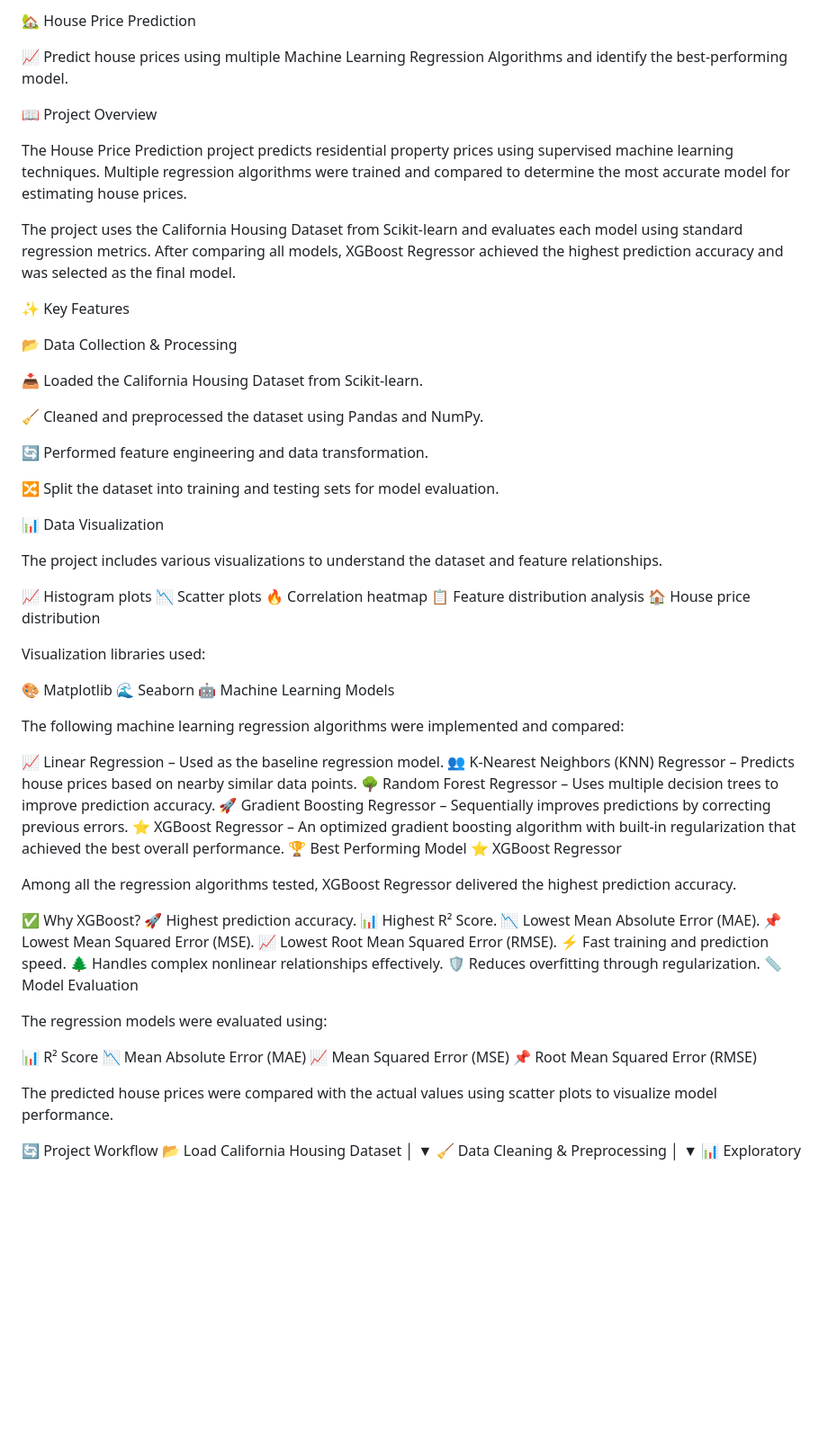
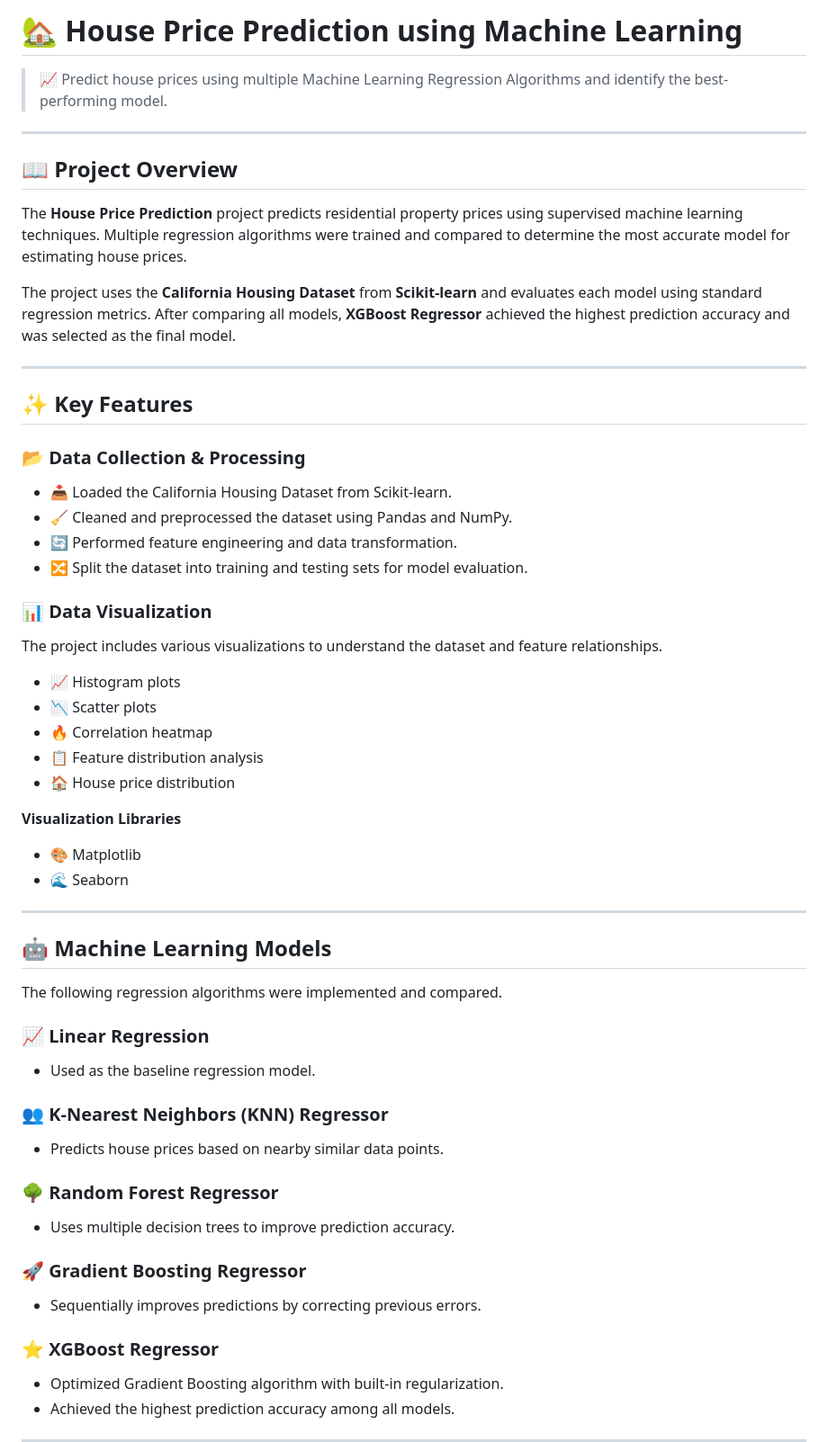
Before and after one commit to SMARTPROP-AI/data-science, a Markdown page: README.md, the part around one of its changes. Shown at 90% size. GitHub-like rendering; blank space fills up the shorter version.

Commit message:
Update README.md
Updated README to enhance project overview, features, and workflow details.

```diff
--- a/README.md
+++ b/README.md
@@ -1,71 +1,67 @@
-🏡 House Price Prediction
+# 🏡 House Price Prediction using Machine Learning
 
-📈 Predict house prices using multiple Machine Learning Regression Algorithms and identify the best-performing model.
+> 📈 Predict house prices using multiple Machine Learning Regression Algorithms and identify the best-performing model.
 
-📖 Project Overview
+---
 
-The House Price Prediction project predicts residential property prices using supervised machine learning techniques. Multiple regression algorithms were trained and compared to determine the most accurate model for estimating house prices.
+## 📖 Project Overview
 
-The project uses the California Housing Dataset from Scikit-learn and evaluates each model using standard regression metrics. After comparing all models, XGBoost Regressor achieved the highest prediction accuracy and was selected as the final model.
+The **House Price Prediction** project predicts residential property prices using supervised machine learning techniques. Multiple regression algorithms were trained and compared to determine the most accurate model for estimating house prices.
 
-✨ Key Features
+The project uses the **California Housing Dataset** from **Scikit-learn** and evaluates each model using standard regression metrics. After comparing all models, **XGBoost Regressor** achieved the highest prediction accuracy and was selected as the final model.
 
-📂 Data Collection & Processing
+---
 
-📥 Loaded the California Housing Dataset from Scikit-learn.
+## ✨ Key Features
 
-🧹 Cleaned and preprocessed the dataset using Pandas and NumPy.
+### 📂 Data Collection & Processing
 
-🔄 Performed feature engineering and data transformation.
+- 📥 Loaded the California Housing Dataset from Scikit-learn.
+- 🧹 Cleaned and preprocessed the dataset using Pandas and NumPy.
+- 🔄 Performed feature engineering and data transformation.
+- 🔀 Split the dataset into training and testing sets for model evaluation.
 
-🔀 Split the dataset into training and testing sets for model evaluation.
-
-📊 Data Visualization
+### 📊 Data Visualization
 
 The project includes various visualizations to understand the dataset and feature relationships.
 
-📈 Histogram plots
-📉 Scatter plots
-🔥 Correlation heatmap
-📋 Feature distribution analysis
-🏠 House price distribution
+- 📈 Histogram plots
+- 📉 Scatter plots
+- 🔥 Correlation heatmap
+- 📋 Feature distribution analysis
+- 🏠 House price distribution
 
-Visualization libraries used:
+**Visualization Libraries**
 
-🎨 Matplotlib
-🌊 Seaborn
-🤖 Machine Learning Models
+- 🎨 Matplotlib
+- 🌊 Seaborn
 
-The following machine learning regression algorithms were implemented and compared:
+---
 
-📈 Linear Regression – Used as the baseline regression model.
-👥 K-Nearest Neighbors (KNN) Regressor – Predicts house prices based on nearby similar data points.
-🌳 Random Forest Regressor – Uses multiple decision trees to improve prediction accuracy.
-🚀 Gradient Boosting Regressor – Sequentially improves predictions by correcting previous errors.
-⭐ XGBoost Regressor – An optimized gradient boosting algorithm with built-in regularization that achieved the best overall performance.
-🏆 Best Performing Model
-⭐ XGBoost Regressor
+## 🤖 Machine Learning Models
 
-Among all the regression algorithms tested, XGBoost Regressor delivered the highest prediction accuracy.
+The following regression algorithms were implemented and compared.
 
-✅ Why XGBoost?
-🚀 Highest prediction accuracy.
-📊 Highest R² Score.
-📉 Lowest Mean Absolute Error (MAE).
-📌 Lowest Mean Squared Error (MSE).
-📈 Lowest Root Mean Squared Error (RMSE).
-⚡ Fast training and prediction speed.
-🌲 Handles complex nonlinear relationships effectively.
-🛡️ Reduces overfitting through regularization.
-📏 Model Evaluation
+### 📈 Linear Regression
 
-The regression models were evaluated using:
+- Used as the baseline regression model.
 
-📊 R² Score
-📉 Mean Absolute Error (MAE)
-📈 Mean Squared Error (MSE)
-📌 Root Mean Squared Error (RMSE)
+### 👥 K-Nearest Neighbors (KNN) Regressor
 
-The predicted house prices were compared with the actual values using scatter plots to visualize model performance.
+- Predicts house prices based on nearby similar data points.
 
-🔄 Project Workflow
+### 🌳 Random Forest Regressor
+
+- Uses multiple decision trees to improve prediction accuracy.
+
+### 🚀 Gradient Boosting Regressor
+
+- Sequentially improves predictions by correcting previous errors.
+
+### ⭐ XGBoost Regressor
+
+- Optimized Gradient Boosting algorithm with built-in regularization.
+- Achieved the highest prediction accuracy among all models.
+
+---
+
```
Also changed, not shown: other parts of README.md (+77 -22 lines).
